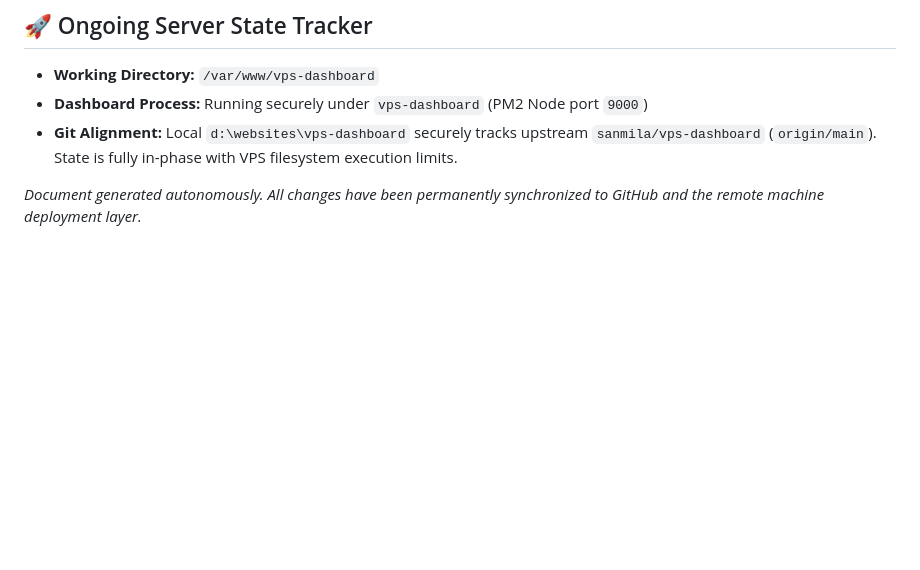
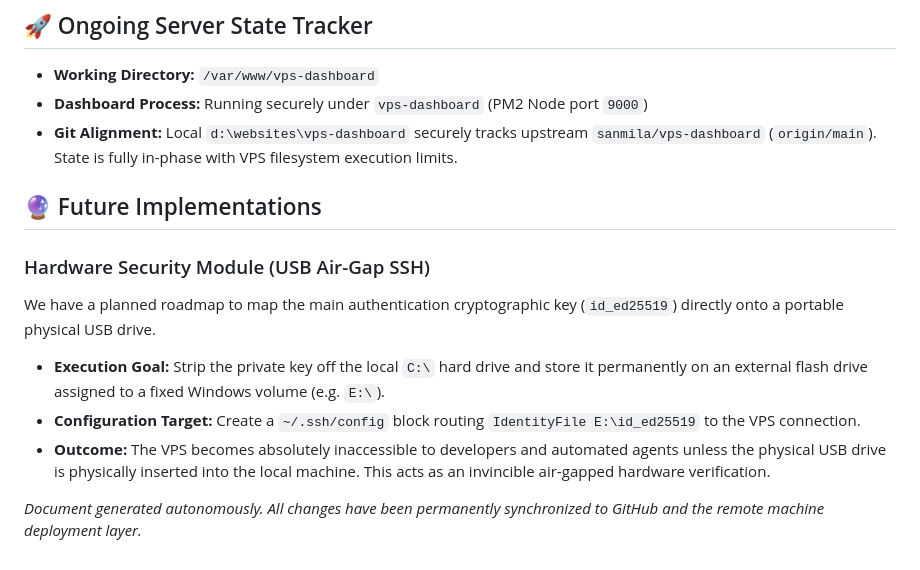
Before and after one commit to sanmila/vps-dashboard, a Markdown page: development_notes.md, the part around the change. Rendered like a GitHub page; blank space fills up the shorter version.

Commit message:
docs: Add hardware security module roadmap to future implementations

```diff
--- a/development_notes.md
+++ b/development_notes.md
@@ -35,4 +35,12 @@ Extensive diagnostics using direct SSH tunneling (`deploy.js` / `ssh_cmd.js`) we
 - **Dashboard Process:** Running securely under `vps-dashboard` (PM2 Node port `9000`)
 - **Git Alignment:** Local `d:\websites\vps-dashboard` securely tracks upstream `sanmila/vps-dashboard` (`origin/main`). State is fully in-phase with VPS filesystem execution limits.
 
+## 🔮 Future Implementations
+
+### Hardware Security Module (USB Air-Gap SSH)
+We have a planned roadmap to map the main authentication cryptographic key (`id_ed25519`) directly onto a portable physical USB drive.
+* **Execution Goal:** Strip the private key off the local `C:\` hard drive and store it permanently on an external flash drive assigned to a fixed Windows volume (e.g. `E:\`).
+* **Configuration Target:** Create a `~/.ssh/config` block routing `IdentityFile E:\id_ed25519` to the VPS connection.
+* **Outcome:** The VPS becomes absolutely inaccessible to developers and automated agents unless the physical USB drive is physically inserted into the local machine. This acts as an invincible air-gapped hardware verification.
+
 *Document generated autonomously. All changes have been permanently synchronized to GitHub and the remote machine deployment layer.*
```
